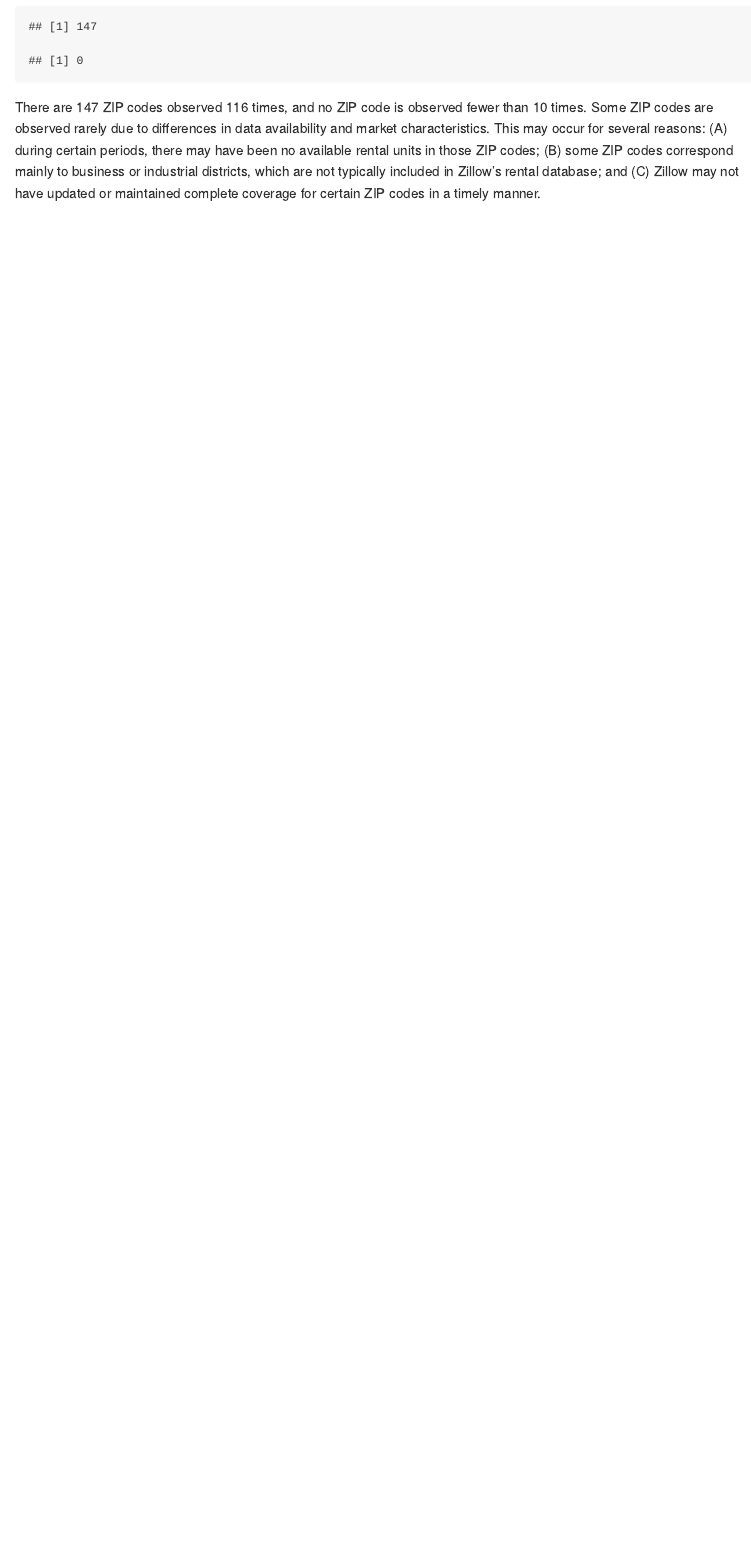
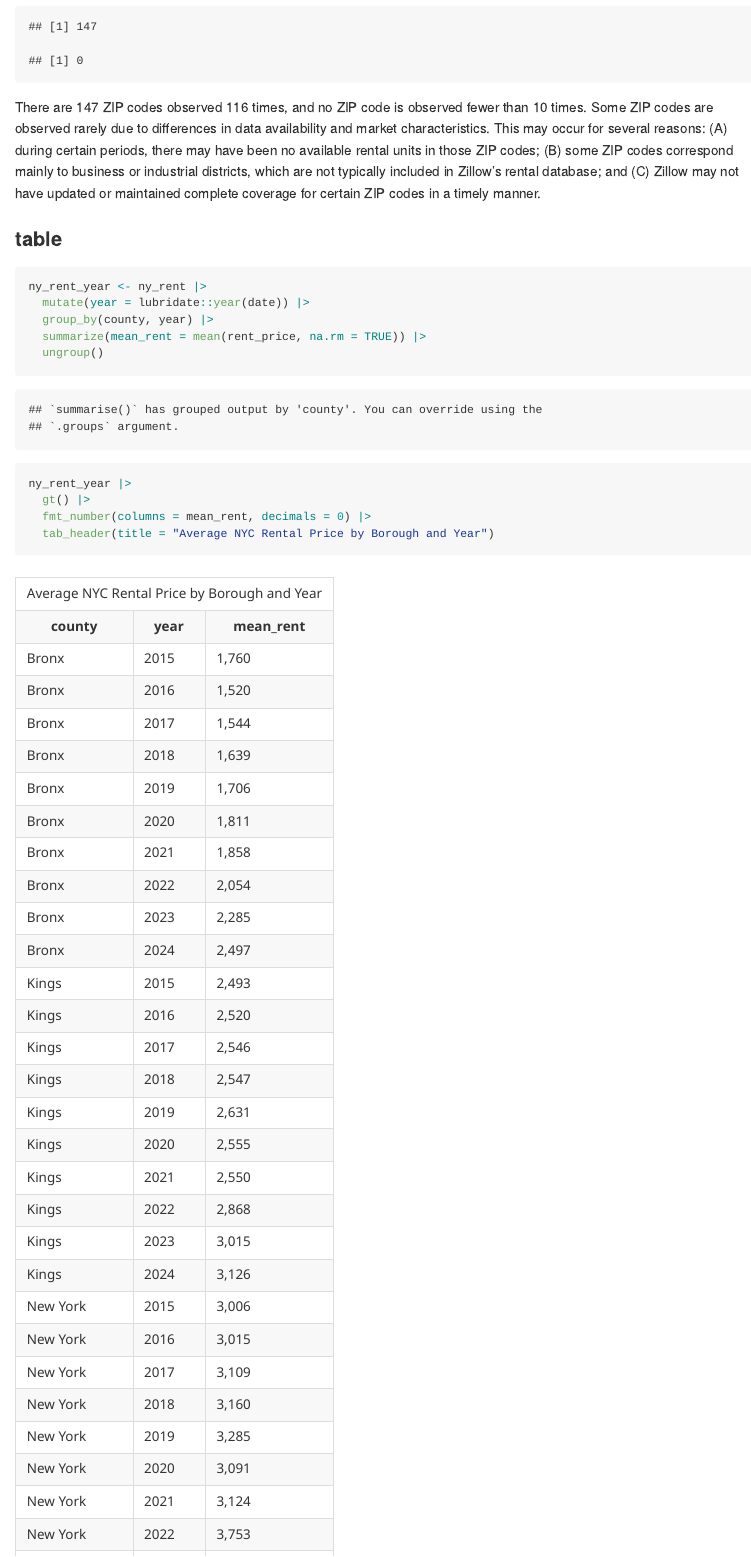
Before and after one commit to chuhan-wch/p8105_hw3_cw3747, an R Markdown document (p8105_hw3_cw3747.Rmd): the page in a window 1100 px wide, from 5800 px down. The pictures show the output file p8105_hw3_cw3747.md that the author committed with the source, drawn offline in the style of GitHub.

Commit message:
calculate the rent trend

````diff
--- a/p8105_hw3_cw3747.Rmd
+++ b/p8105_hw3_cw3747.Rmd
@@ -165,3 +165,16 @@ zip_few  <- sum(zip_counts$n_obs < 10)
 zip_116; zip_few
 ```
 There are 147 ZIP codes observed 116 times, and no ZIP code is observed fewer than 10 times. Some ZIP codes are observed rarely due to differences in data availability and market characteristics. This may occur for several reasons: (A) during certain periods, there may have been no available rental units in those ZIP codes; (B) some ZIP codes correspond mainly to business or industrial districts, which are not typically included in Zillow’s rental database; and (C) Zillow may not have updated or maintained complete coverage for certain ZIP codes in a timely manner.
+
+### table
+```{r}
+ny_rent_year <- ny_rent |>
+  mutate(year = lubridate::year(date)) |>
+  group_by(county, year) |>
+  summarize(mean_rent = mean(rent_price, na.rm = TRUE)) |>
+  ungroup()
+
+ny_rent_year |>
+  gt() |>
+  fmt_number(columns = mean_rent, decimals = 0) |>
+  tab_header(title = "Average NYC Rental Price by Borough and Year")
````
Also changed, not shown: p8105_hw3_cw3747.md, p8105_hw3_cw3747.Rmd (3 more changed lines).
